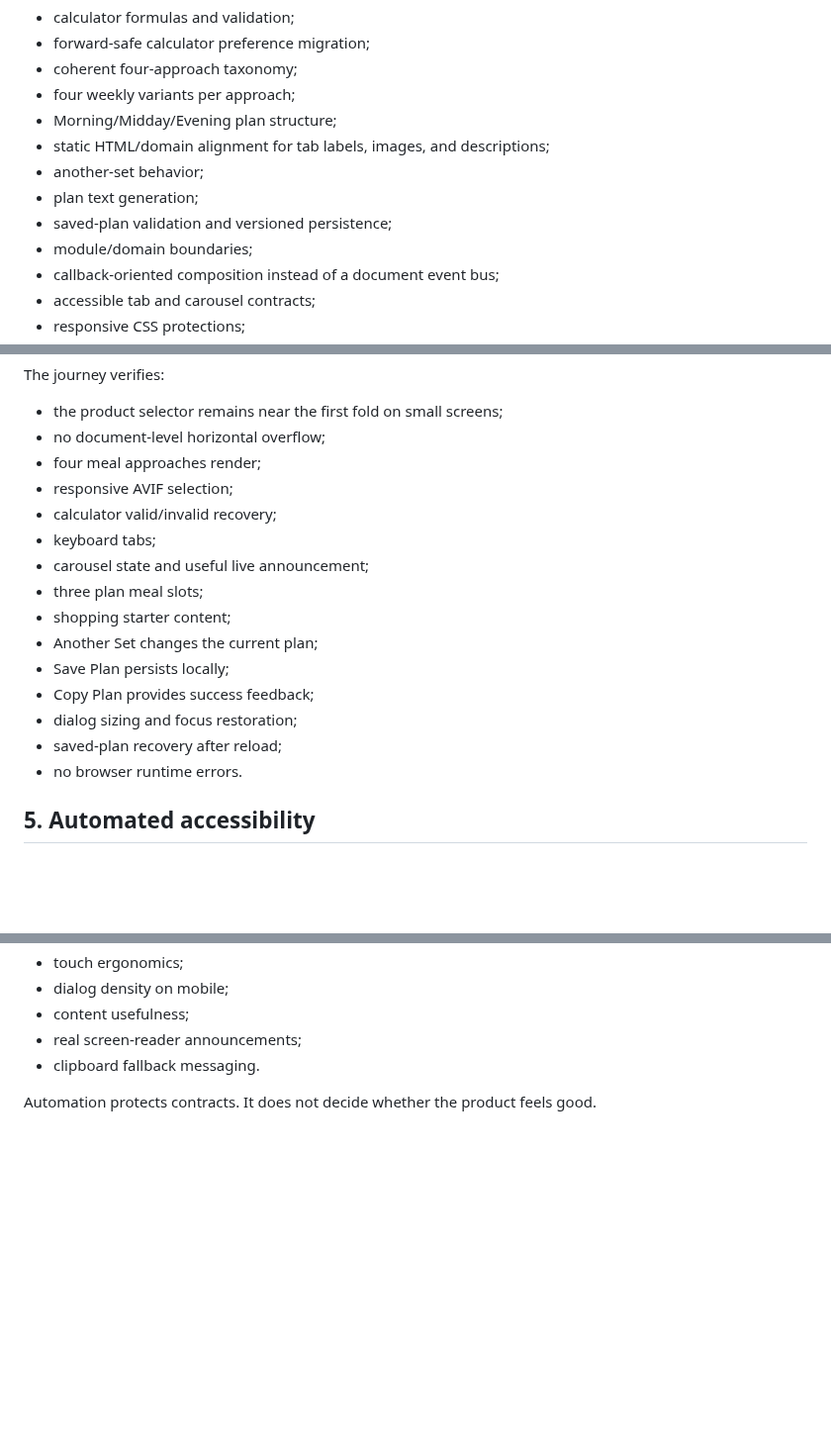
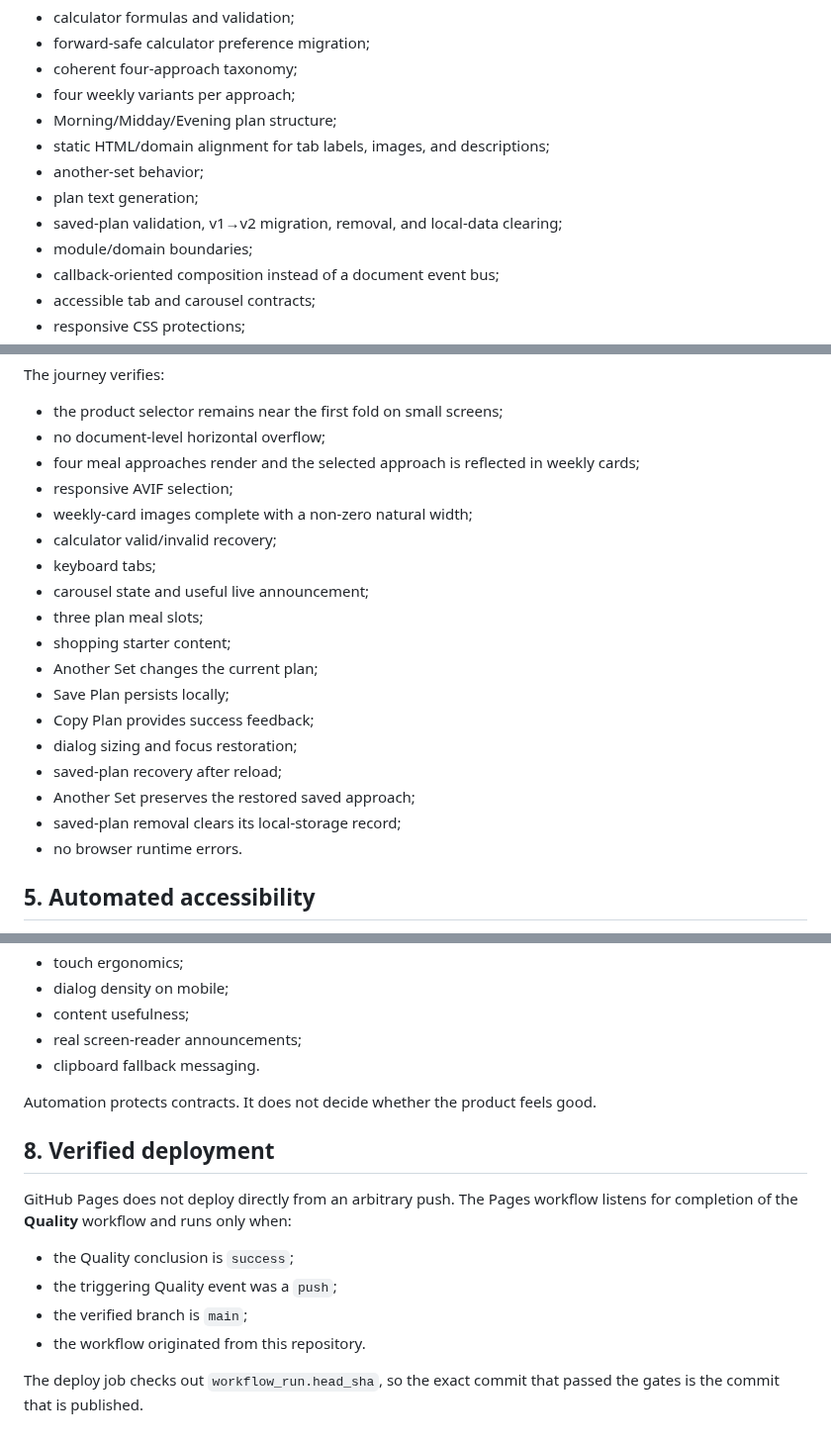
Before and after one commit to MykolaDotsenko/Healthy-Lifestyle-Website-Vanilla-JS, a Markdown page: QUALITY.md, 3 parts joined by grey strips. Shown at 99% size. Drawn GitHub-style; blank space fills up the shorter version.

Commit message:
docs: document image-completeness and verified deployment gates

```diff
--- a/QUALITY.md
+++ b/QUALITY.md
@@ -20,7 +20,7 @@ Quality checks are split by failure type so regressions are caught at the cheape
 - static HTML/domain alignment for tab labels, images, and descriptions;
 - another-set behavior;
 - plan text generation;
-- saved-plan validation and versioned persistence;
+- saved-plan validation, v1→v2 migration, removal, and local-data clearing;
 - module/domain boundaries;
 - callback-oriented composition instead of a document event bus;
 - accessible tab and carousel contracts;
@@ -50,8 +50,9 @@ The journey verifies:
 
 - the product selector remains near the first fold on small screens;
 - no document-level horizontal overflow;
-- four meal approaches render;
+- four meal approaches render and the selected approach is reflected in weekly cards;
 - responsive AVIF selection;
+- weekly-card images complete with a non-zero natural width;
 - calculator valid/invalid recovery;
 - keyboard tabs;
 - carousel state and useful live announcement;
@@ -62,6 +63,8 @@ The journey verifies:
 - Copy Plan provides success feedback;
 - dialog sizing and focus restoration;
 - saved-plan recovery after reload;
+- Another Set preserves the restored saved approach;
+- saved-plan removal clears its local-storage record;
 - no browser runtime errors.
 
 ## 5. Automated accessibility
@@ -117,3 +120,14 @@ Before release, inspect the visual-audit artifacts for:
 - clipboard fallback messaging.
 
 Automation protects contracts. It does not decide whether the product feels good.
+
+## 8. Verified deployment
+
+GitHub Pages does not deploy directly from an arbitrary push. The Pages workflow listens for completion of the **Quality** workflow and runs only when:
+
+- the Quality conclusion is `success`;
+- the triggering Quality event was a `push`;
+- the verified branch is `main`;
+- the workflow originated from this repository.
+
+The deploy job checks out `workflow_run.head_sha`, so the exact commit that passed the gates is the commit that is published.
```
Also changed, not shown: other parts of QUALITY.md (+1 -1 lines).
